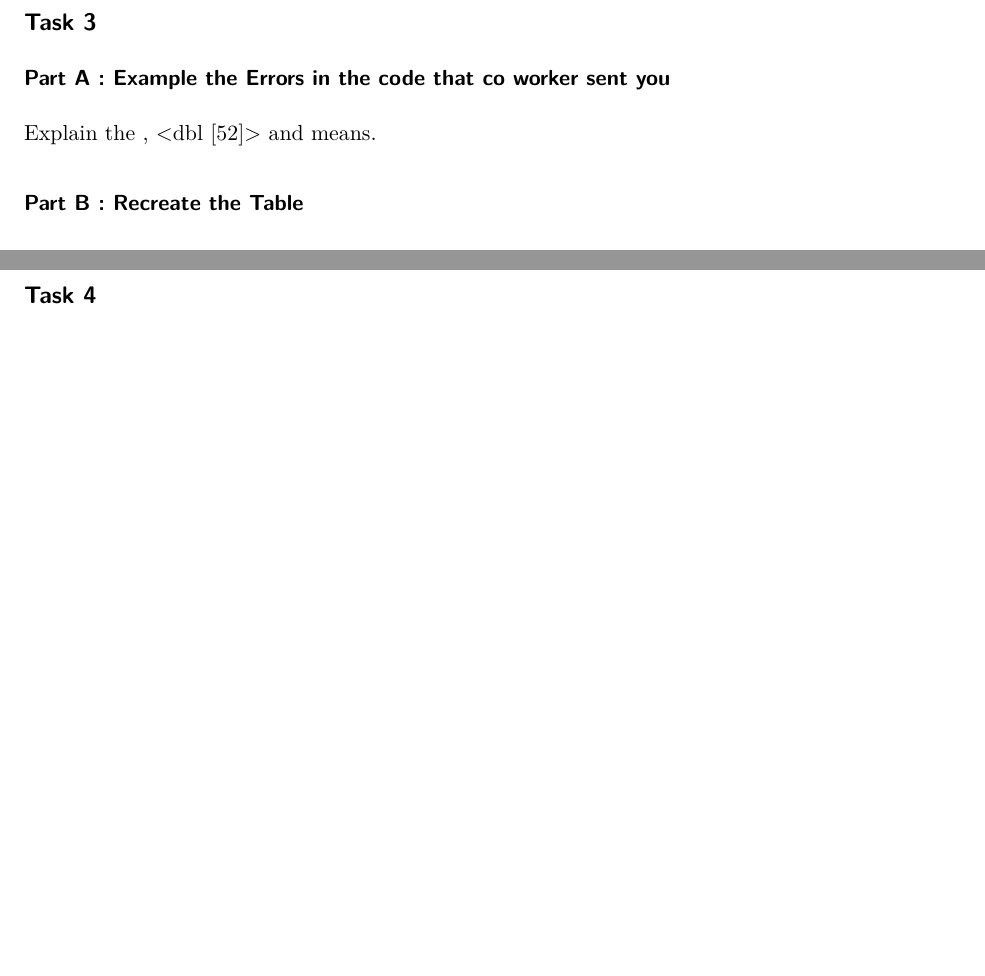
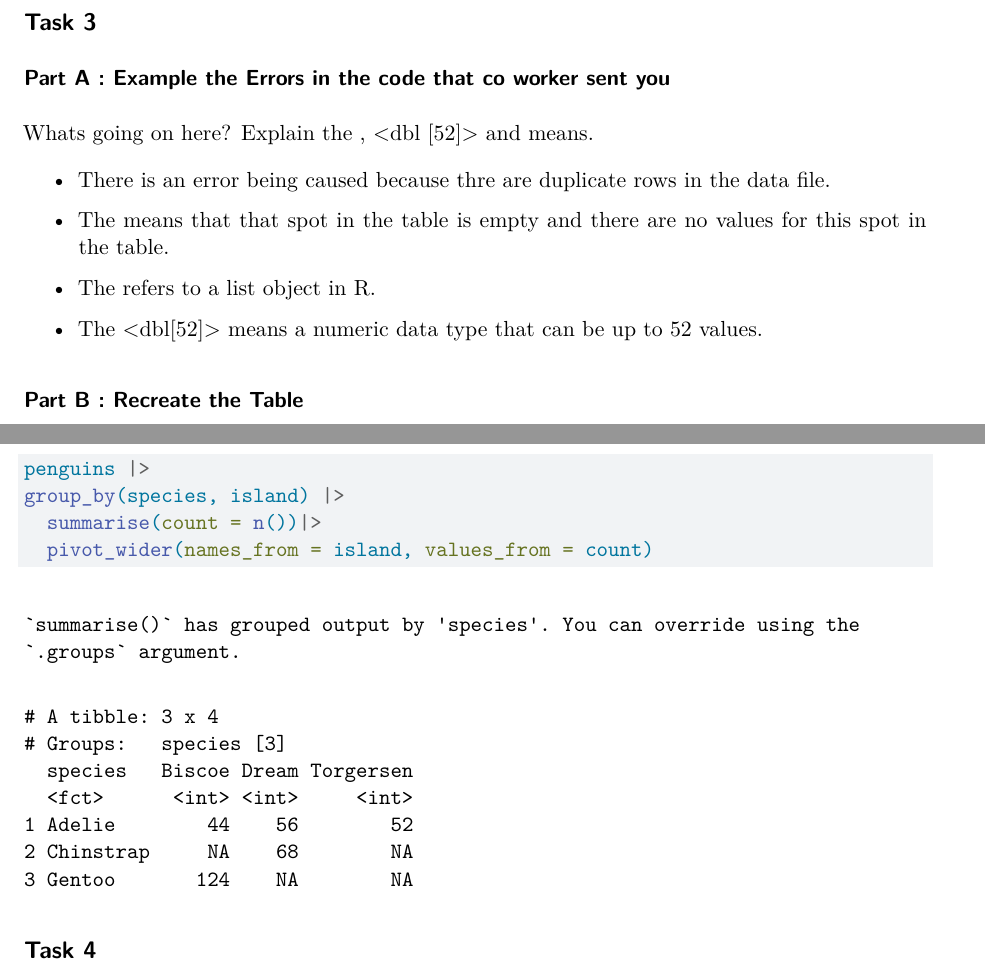
Before and after one commit to koleckia/Homework3, a Quarto document (Homework3.qmd): two parts of pages 6 and 7 of 7, joined at a grey line, cut so that both start at the same text, the shorter picture padded with empty space. Rendered offline with R 4.5, knitr and Pandoc in place of Quarto, then LaTeX, with nearby package versions; some code elsewhere in the file could not run offline.

Commit message:
Task 3 Updates

````diff
--- a/Homework3.qmd
+++ b/Homework3.qmd
@@ -71,13 +68,25 @@ On average, Jusuf Nurkic scored more points at home than away through the first
 
 ### Part A : Example the Errors in the code that co worker sent you
 
-Explain the <NULL>, <dbl [52]> and <list> means.
+Whats going on here? Explain the <NULL>, <dbl [52]> and <list> means.
+
+* There is an error being caused because thre are duplicate rows in the data file.
+
+* The <NULL> means that that spot in the table is empty and there are no values for this spot in the table.
+
+* The <list> refers to a list object in R.
+
+* The <dbl[52]> means a numeric data type that can be up to 52 values.
 
 ### Part B : Recreate the Table
 
 ```{r}
 penguins
 
+penguins |>
+group_by(species, island) |>
+  summarise(count = n())|>
+  pivot_wider(names_from = island, values_from = count)
 
 ```
 ## Task 4
````
Also changed, not shown: Homework3.pdf (added), Homework3.qmd (3 more changed lines).
